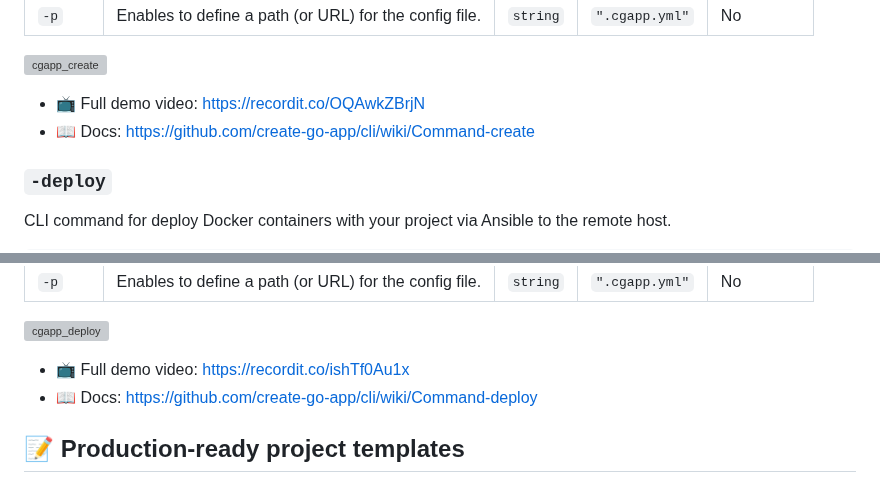
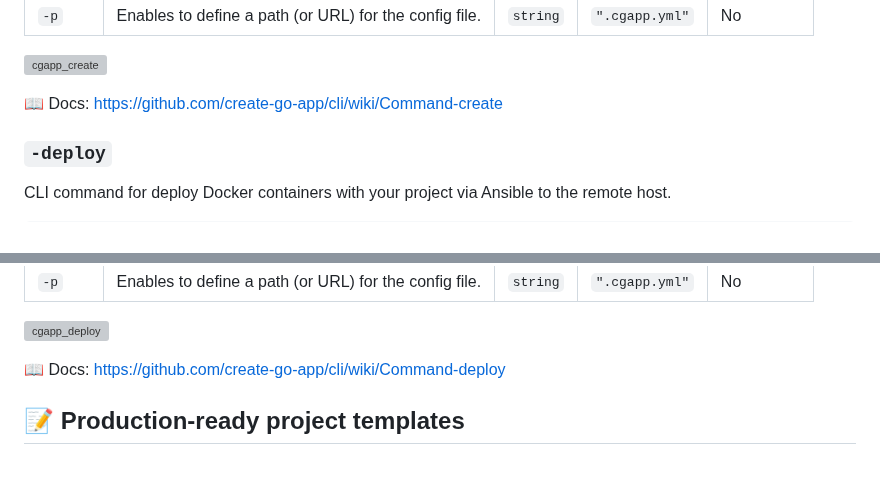
Before and after one commit to create-go-app/cli, a Markdown page: README.md, 2 parts joined by grey strips. Drawn GitHub-style; grey boxes are pictures that could not be loaded.

```diff
--- a/README.md
+++ b/README.md
@@ -121,8 +121,7 @@ cgapp -create [OPTION]
 
 ![cgapp_create][cgapp_create_gif]
 
-- 📺 Full demo video: https://recordit.co/OQAwkZBrjN
-- 📖 Docs: https://github.com/create-go-app/cli/wiki/Command-create
+📖 Docs: https://github.com/create-go-app/cli/wiki/Command-create
 
 ### `-deploy`
 
@@ -142,8 +141,7 @@ Make sure that you have [Python 3.8+][python_url] and
 
 ![cgapp_deploy][cgapp_deploy_gif]
 
-- 📺 Full demo video: https://recordit.co/ishTf0Au1x
-- 📖 Docs: https://github.com/create-go-app/cli/wiki/Command-deploy
+📖 Docs: https://github.com/create-go-app/cli/wiki/Command-deploy
 
 ## 📝 Production-ready project templates
 
```
